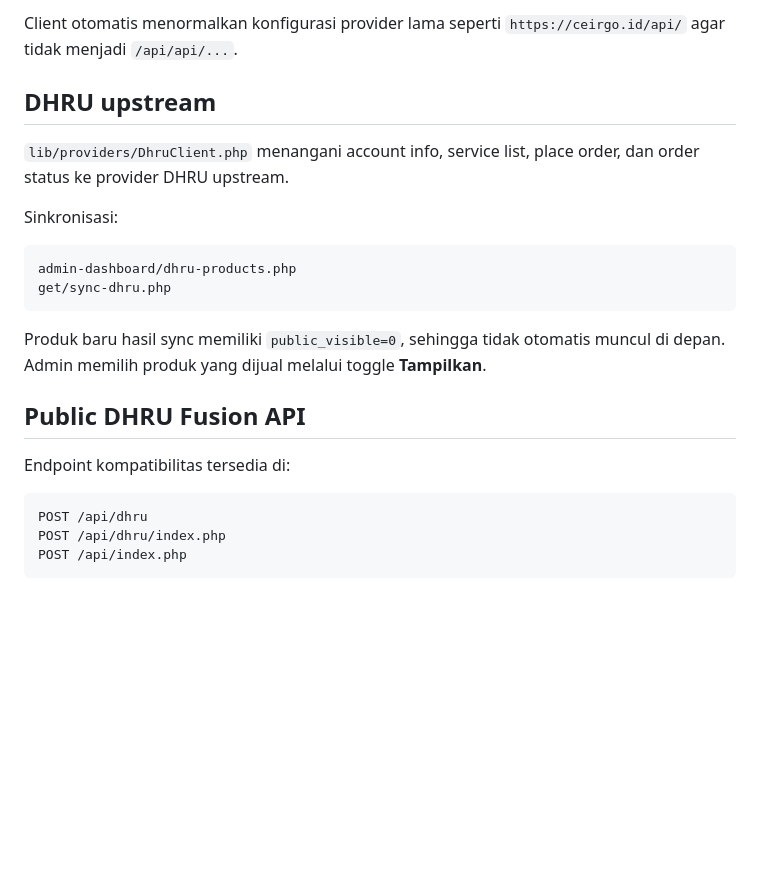
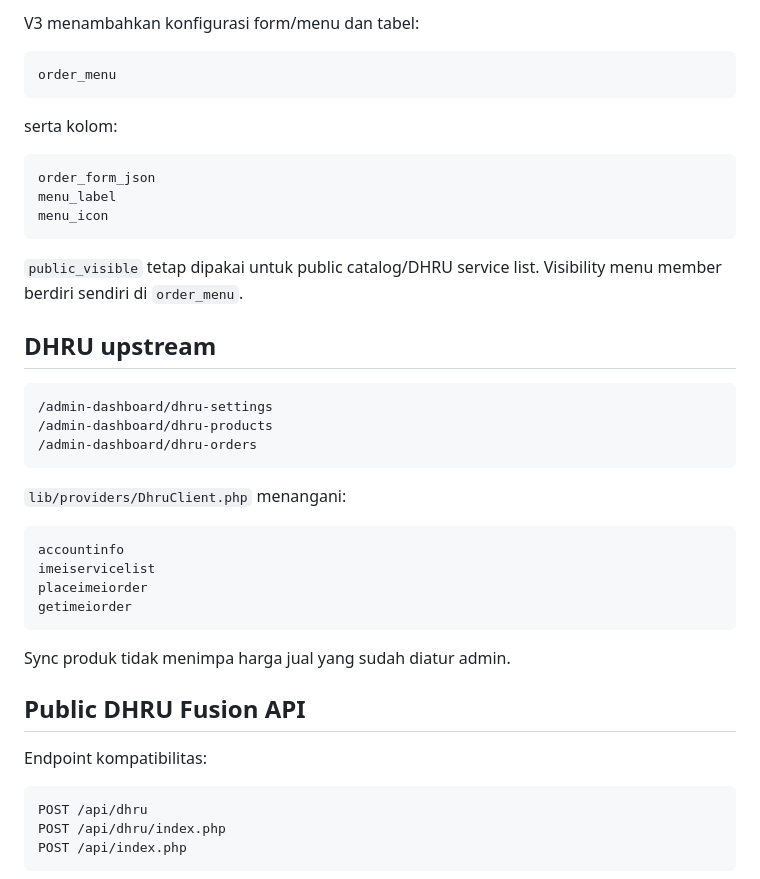
Before and after one commit to scardbypass/panel-ceir, a Markdown page: README.md, the part around one of its changes. Rendered like a GitHub page; blank space fills up the shorter version.

````diff
--- a/README.md
+++ b/README.md
@@ -49,23 +82,43 @@ GET  /api/order/{id}
 ```
 
-Client otomatis menormalkan konfigurasi provider lama seperti `https://ceirgo.id/api/` agar tidak menjadi `/api/api/...`.
+V3 menambahkan konfigurasi form/menu dan tabel:
+
+```text
+order_menu
+```
+
+serta kolom:
+
+```text
+order_form_json
+menu_label
+menu_icon
+```
+
+`public_visible` tetap dipakai untuk public catalog/DHRU service list. Visibility menu member berdiri sendiri di `order_menu`.
 
 ## DHRU upstream
 
-`lib/providers/DhruClient.php` menangani account info, service list, place order, dan order status ke provider DHRU upstream.
+```text
+/admin-dashboard/dhru-settings
+/admin-dashboard/dhru-products
+/admin-dashboard/dhru-orders
+```
 
-Sinkronisasi:
+`lib/providers/DhruClient.php` menangani:
 
 ```text
-admin-dashboard/dhru-products.php
-get/sync-dhru.php
+accountinfo
+imeiservicelist
+placeimeiorder
+getimeiorder
 ```
 
-Produk baru hasil sync memiliki `public_visible=0`, sehingga tidak otomatis muncul di depan. Admin memilih produk yang dijual melalui toggle **Tampilkan**.
+Sync produk tidak menimpa harga jual yang sudah diatur admin.
 
 ## Public DHRU Fusion API
 
-Endpoint kompatibilitas tersedia di:
+Endpoint kompatibilitas:
 
 ```text
 POST /api/dhru
````
Also changed, not shown: other parts of README.md (+100 -92 lines).
